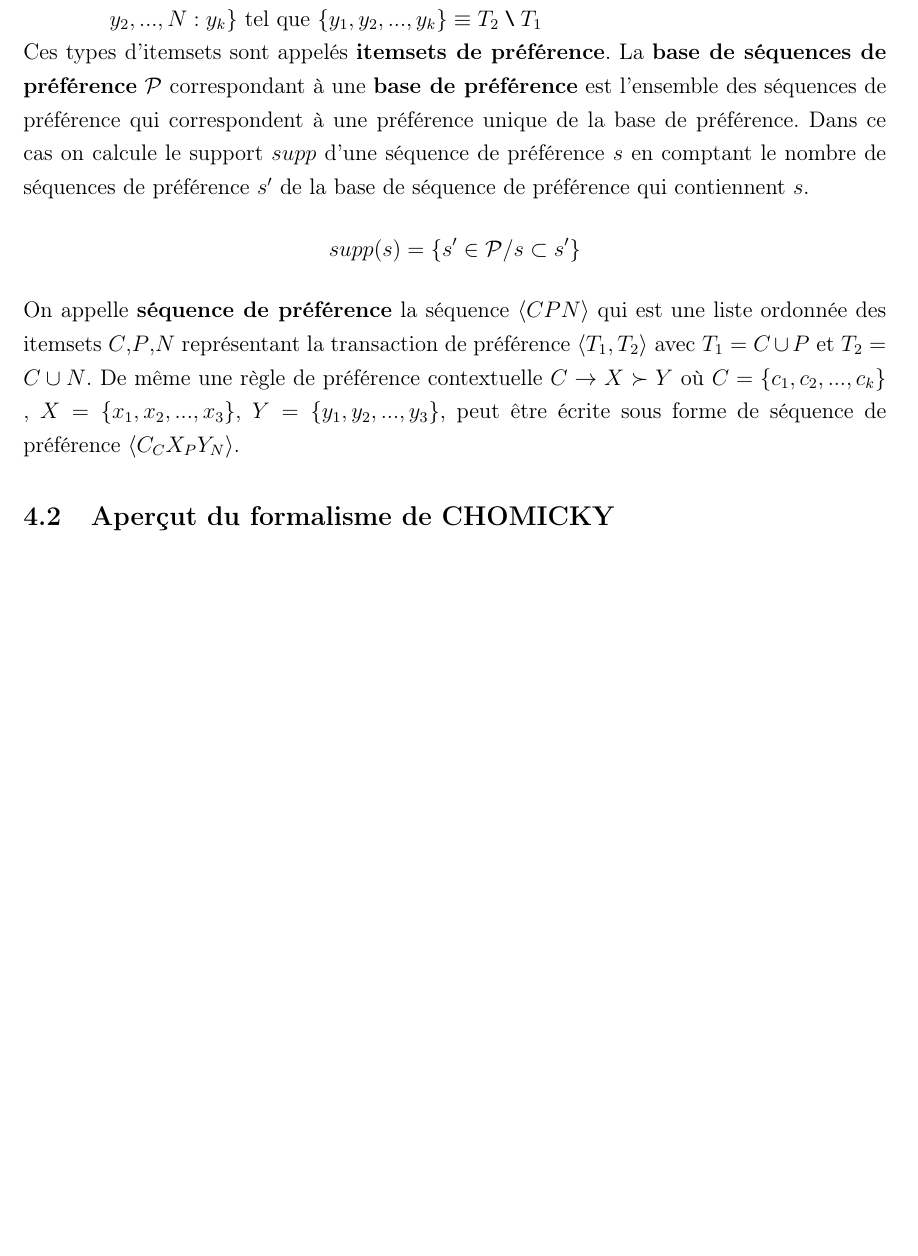
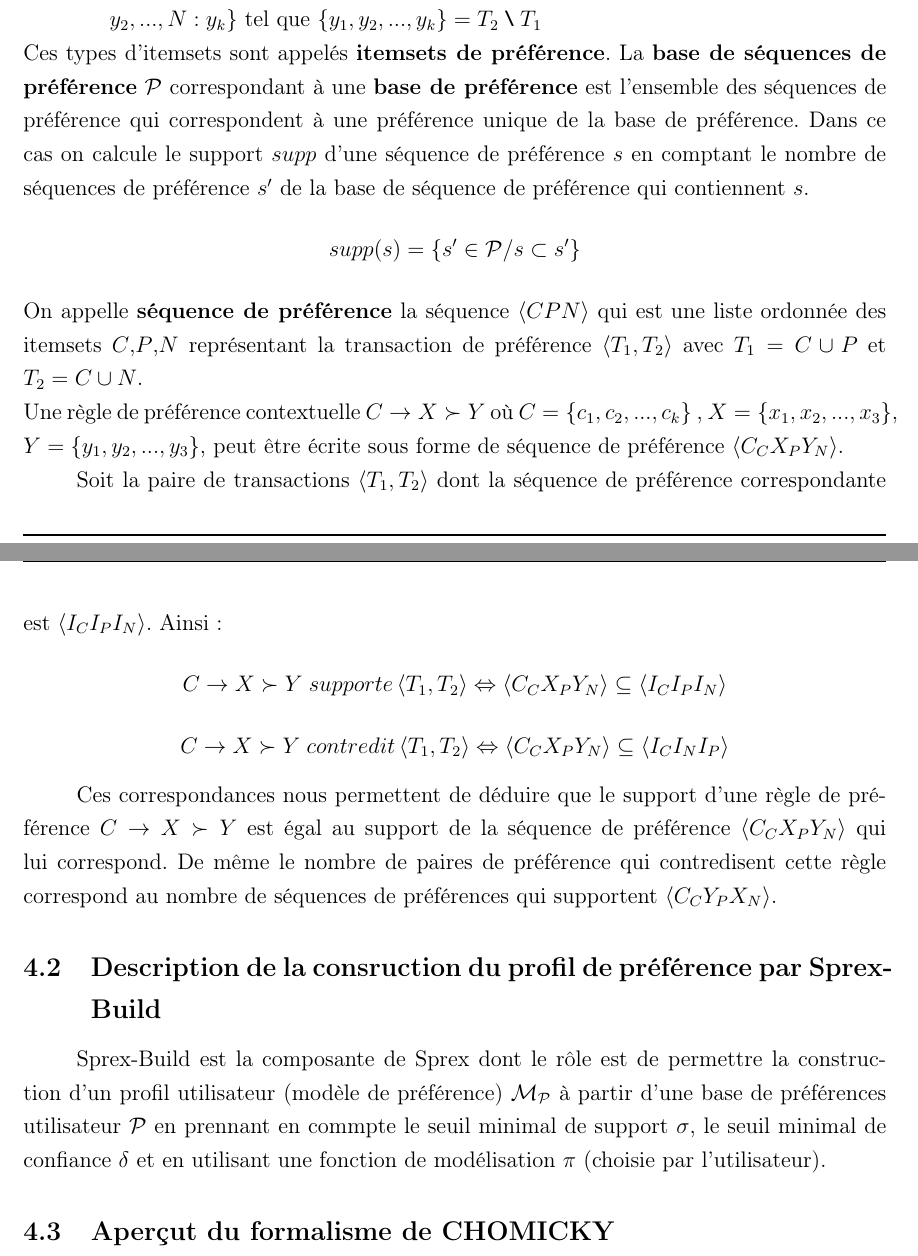
Before and after one commit to managombo/memoUGB, a LaTeX document (Memo_update_02_07_2017.tex): part of page 22 of 35 before the commit and two parts of pages 22 and 23 of 36 after it, the two joined at a grey line, cut so that both start at the same text, the shorter picture padded with empty space. Compiled offline with pdfLaTeX; a LaTeX package or settings file that is missing is left out.

Commit message:
04-07-2017

```diff
--- a/Memo_update_02_07_2017.tex
+++ b/Memo_update_02_07_2017.tex
@@ -673,7 +683,37 @@ Dans ce cas on calcule le support $supp$ d'une séquence de préférence $s$ en
 \[
 	supp(s)=\{s'\in \mathcal{P}/s\subset s'\}
 \]
-On appelle \textbf{séquence de préférence} la séquence $\left<CPN\right>$ qui est une liste ordonnée des itemsets $C$,$P$,$N$ représentant la transaction de préférence $\left<T_1,T_2\right>$ avec $T_1=C\cup P$ et $T_2=C\cup N$. De même une règle de préférence contextuelle $C\rightarrow X\succ Y$ où $C=\{c_1,c_2,...,c_k\}$ , $X=\{x_1,x_2,...,x_3\}$, $Y=\{y_1,y_2,...,y_3\}$, peut être écrite sous forme de séquence de préférence $\left<C_C X_P Y_N\right>$.
+On appelle \textbf{séquence de préférence} la séquence $\left<CPN\right>$ qui est une liste ordonnée des itemsets $C$,$P$,$N$ représentant la transaction de préférence $\left<T_1,T_2\right>$ avec $T_1=C\cup P$ et $T_2=C\cup N$.\\
+Une règle de préférence contextuelle $C\rightarrow X\succ Y$ où $C=\{c_1,c_2,...,c_k\}$ , $X=\{x_1,x_2,...,x_3\}$, $Y=\{y_1,y_2,...,y_3\}$, peut être écrite sous forme de séquence de préférence $\left<C_C X_P Y_N\right>$.
+
+
+Soit la paire de transactions $\left< T_1,T_2\right>$ dont la séquence de préférence correspondante est $\left<I_C I_P I_N\right>$. Ainsi:
+\[
+	C\rightarrow X\succ Y\; supporte \left<T_1,T_2\right> \Leftrightarrow  \left<C_C X_P Y_N\right> \subseteq \left<I_C I_P I_N\right>
+\]
+\[
+	C\rightarrow X\succ Y\; contredit \left<T_1,T_2\right> \Leftrightarrow  \left<C_C X_P Y_N\right> \subseteq \left<I_C I_N I_P\right>
+\]
+
+
+Ces correspondances nous permettent de déduire que le support d'une règle de préférence  $C\rightarrow X\succ Y$ est égal au support de la séquence de préférence $\left<C_C X_P Y_N\right>$ qui lui correspond.
+De même le nombre de paires de préférence qui contredisent cette règle correspond au nombre de séquences de préférences qui supportent  $\left<C_C Y_P X_N\right>$.
+
+\subsection{Description de la consruction du profil de préférence par Sprex-Build}
+Sprex-Build est la composante de Sprex dont le rôle est de permettre la construction d'un profil utilisateur (modèle de préférence) $\mathcal{M}_\mathcal{P}$ à partir d'une base de préférences utilisateur $\mathcal{P}$ en prennant en commpte le seuil minimal de support $\sigma$, le seuil minimal de confiance $\delta$ et en utilisant une fonction de modélisation $\pi$ (choisie par l'utilisateur).
+
+
+
+
+
+
+
+
+
+
+
+
+
 
 \subsection{Aperçut du formalisme de CHOMICKY}
  	CHOMICKI a dans l'article \cite{CHO} établit la notion de \textbf{relation de préférence} $\succ$ comme un  sous ensemble de $Dom(A)\times Dom(A)$. Ceci veut intuitivement dire que $\succ$ est une relation binaire entre des transactions d'une même instance $r$ du schémas relationnel $\mathcal{R}$. Ainsi on a $t_{1}$ est préféré à $t_{2}$ suivant $\succ$ si $t_{1}\succ t_{2}$. De même il a définit la notion de formule de préférence $C(t_{1},t_{1})$ comme étant une une formule de premier ordre définissant une relation de préférence $\succ_{C}$ de telle sorte que $t_{1}\succ_{C} t_{2}\equiv C(t_{1},t_{2})$ \\
```
Also changed, not shown: Memo_update_02_07_2017.pdf, Memo_update_02_07_2017.tex (16 more changed lines), 4 other files.
